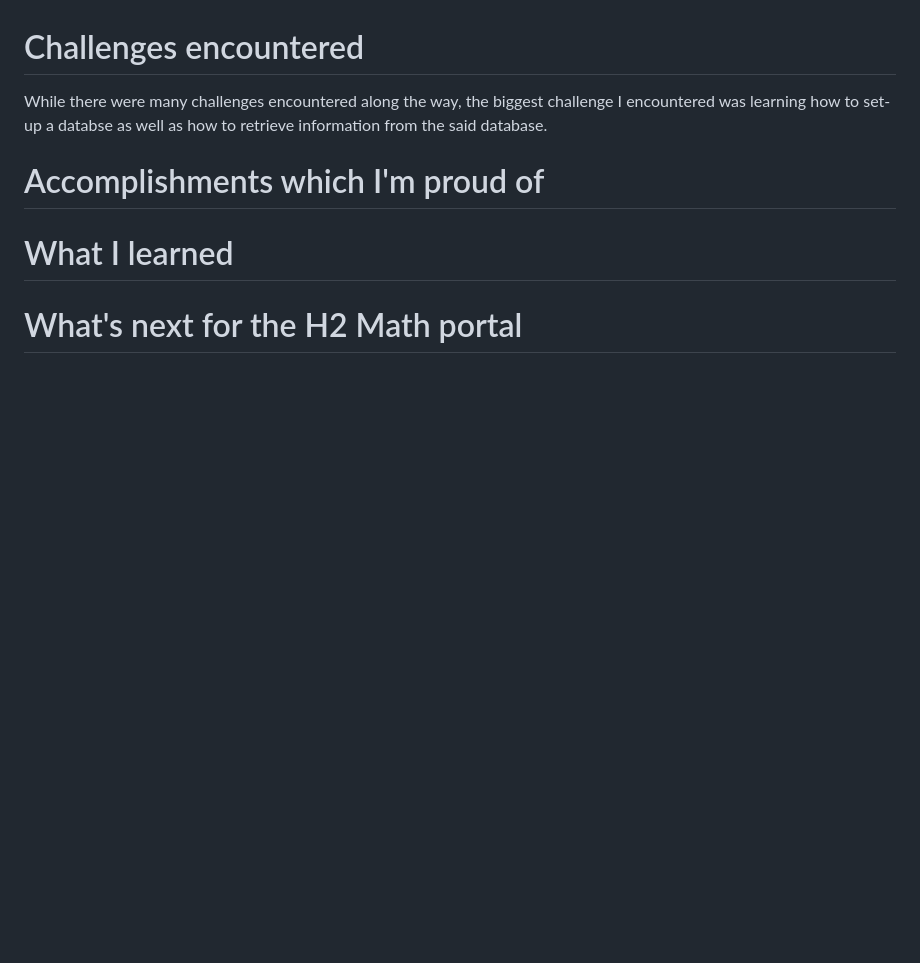
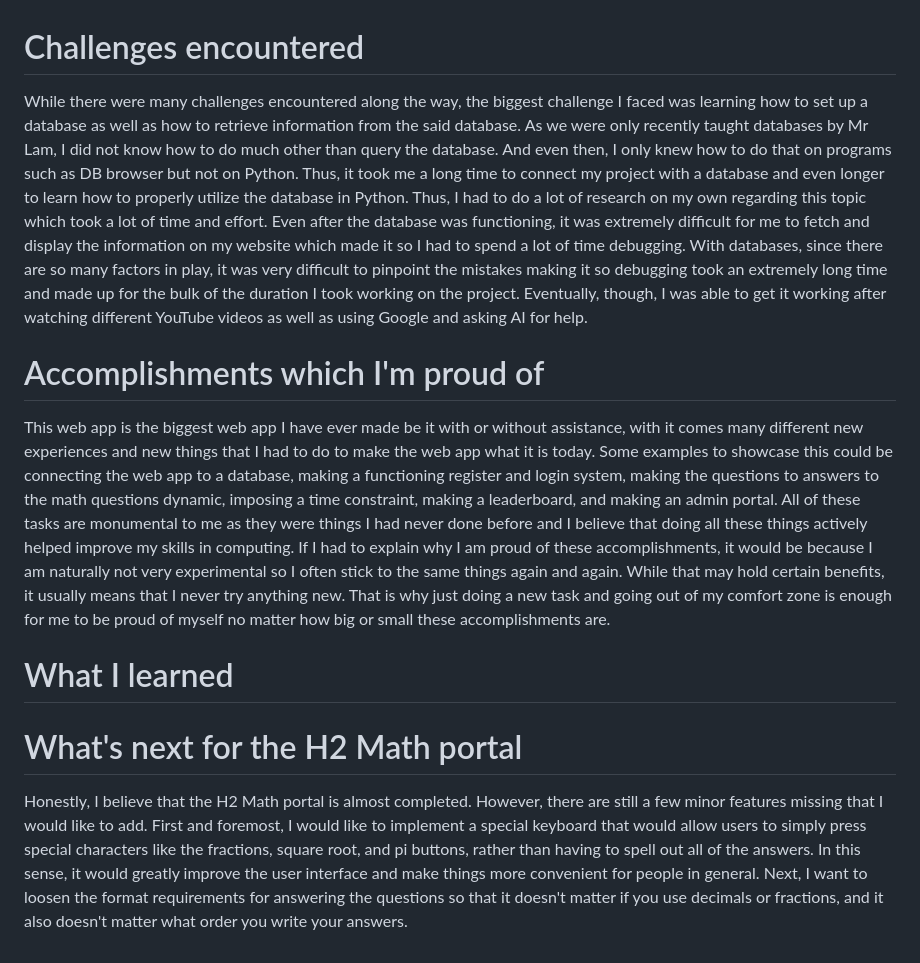
Before and after one commit to il359/WA2, a Markdown page: README.md, the part around the change. Rendered like a GitHub page; blank space fills up the shorter version.

```diff
--- a/README.md
+++ b/README.md
@@ -11,15 +11,16 @@ Firstly, I set up the basic structure of Flask, HTML, and CSS. Following that, I
 
 
 # Challenges encountered
-While there were many challenges encountered along the way, the biggest challenge I encountered was learning how to set-up a databse as well as how to retrieve information from the said database.
+While there were many challenges encountered along the way, the biggest challenge I faced was learning how to set up a database as well as how to retrieve information from the said database. As we were only recently taught databases by Mr Lam, I did not know how to do much other than query the database. And even then, I only knew how to do that on programs such as DB browser but not on Python. Thus, it took me a long time to connect my project with a database and even longer to learn how to properly utilize the database in Python. Thus, I had to do a lot of research on my own regarding this topic which took a lot of time and effort. Even after the database was functioning, it was extremely difficult for me to fetch and display the information on my website which made it so I had to spend a lot of time debugging. With databases, since there are so many factors in play, it was very difficult to pinpoint the mistakes making it so debugging took an extremely long time and made up for the bulk of the duration I took working on the project. Eventually, though, I was able to get it working after watching different YouTube videos as well as using Google and asking AI for help.
 
 
 
 # Accomplishments which I'm proud of
-
+This web app is the biggest web app I have ever made be it with or without assistance, with it comes many different new experiences and new things that I had to do to make the web app what it is today. Some examples to showcase this could be connecting the web app to a database, making a functioning register and login system, making the questions to answers to the math questions dynamic, imposing a time constraint, making a leaderboard, and making an admin portal. All of these tasks are monumental to me as they were things I had never done before and I believe that doing all these things actively helped improve my skills in computing. If I had to explain why I am proud of these accomplishments, it would be because I am naturally not very experimental so I often stick to the same things again and again. While that may hold certain benefits, it usually means that I never try anything new. That is why just doing a new task and going out of my comfort zone is enough for me to be proud of myself no matter how big or small these accomplishments are.
 
 
 # What I learned
 
 
 # What's next for the H2 Math portal
+Honestly, I believe that the H2 Math portal is almost completed. However, there are still a few minor features missing that I would like to add. First and foremost, I would like to implement a special keyboard that would allow users to simply press special characters like the fractions, square root, and pi buttons, rather than having to spell out all of the answers. In this sense, it would greatly improve the user interface and make things more convenient for people in general. Next, I want to loosen the format requirements for answering the questions so that it doesn't matter if you use decimals or fractions, and it also doesn't matter what order you write your answers.
```
